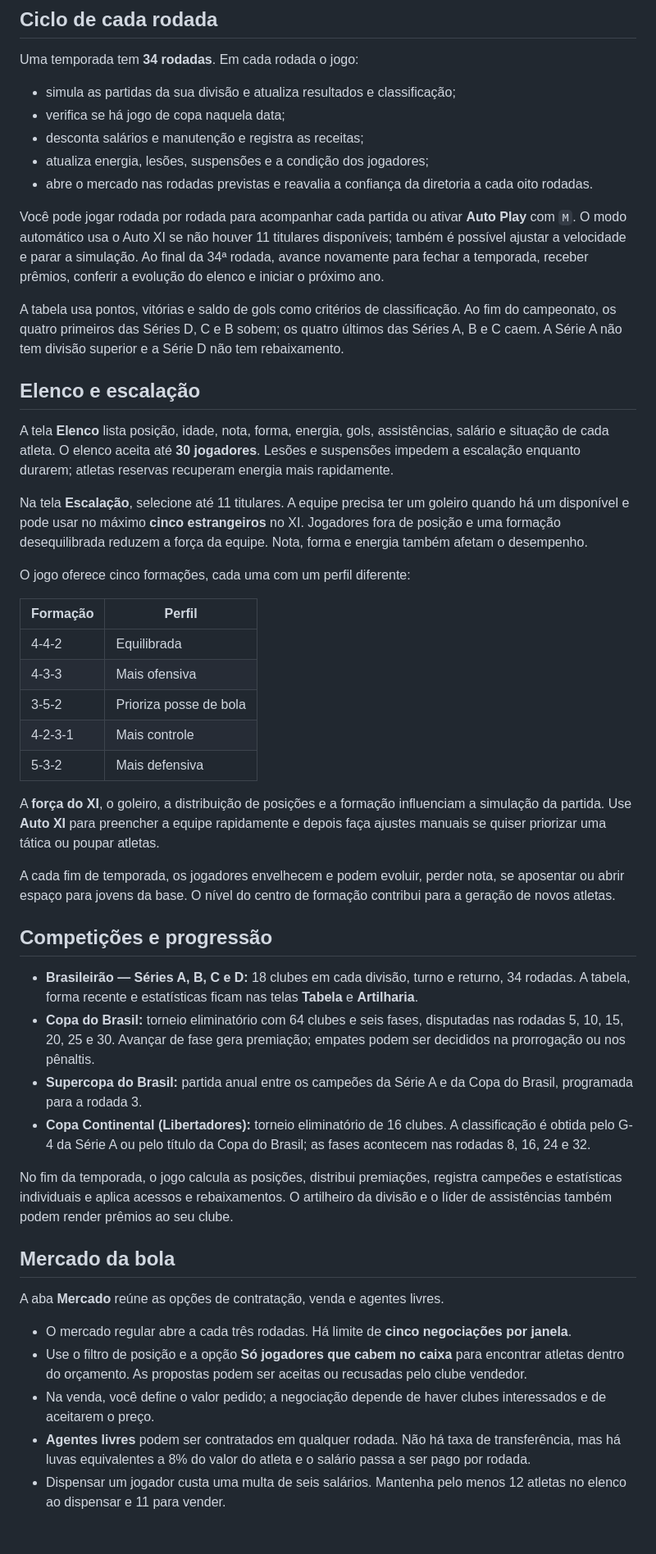
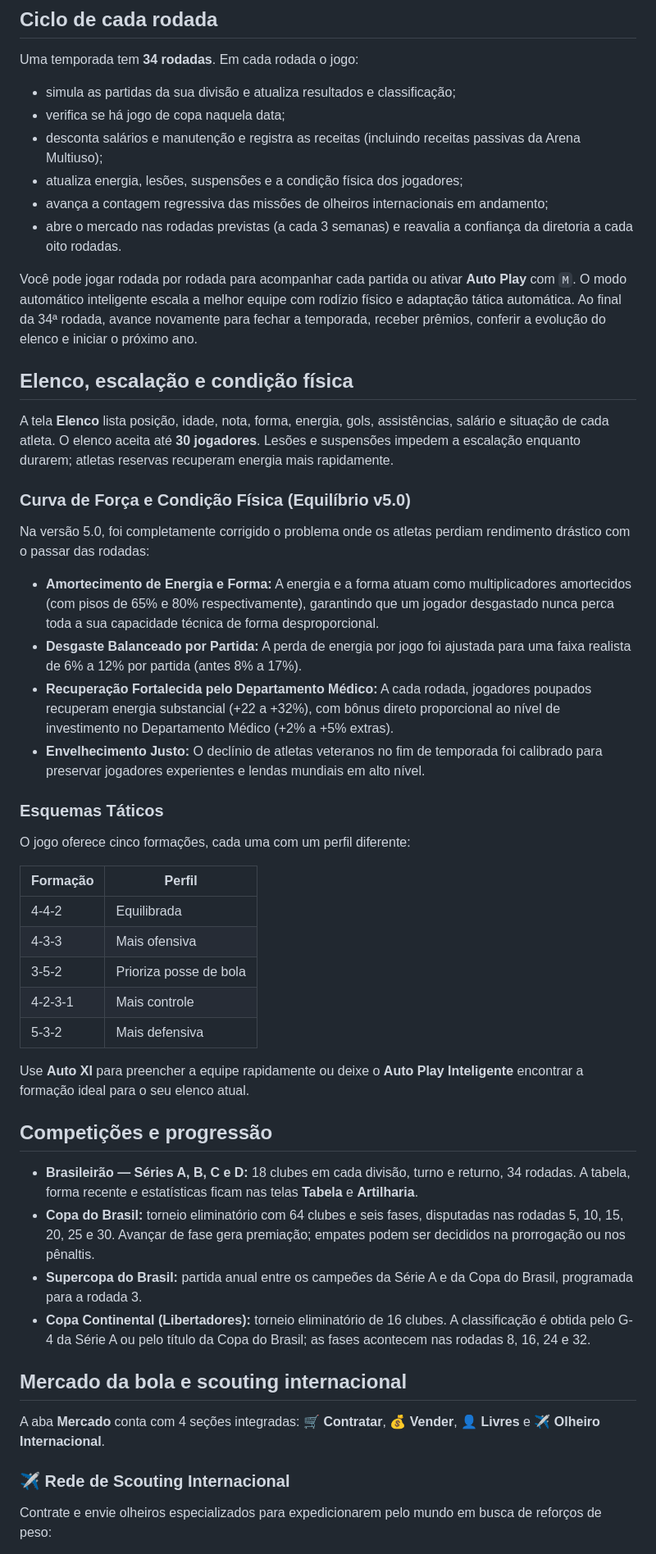
Before and after one commit to marceloasl99/football-manager, a Markdown page: README.md, the part around one of its changes. Shown at 82% size. Drawn GitHub-style; blank space fills up the shorter version.

```diff
--- a/README.md
+++ b/README.md
@@ -45,19 +47,26 @@ Uma temporada tem **34 rodadas**. Em cada rodada o jogo:
 
 - simula as partidas da sua divisão e atualiza resultados e classificação;
 - verifica se há jogo de copa naquela data;
-- desconta salários e manutenção e registra as receitas;
-- atualiza energia, lesões, suspensões e a condição dos jogadores;
-- abre o mercado nas rodadas previstas e reavalia a confiança da diretoria a cada oito rodadas.
+- desconta salários e manutenção e registra as receitas (incluindo receitas passivas da Arena Multiuso);
+- atualiza energia, lesões, suspensões e a condição física dos jogadores;
+- avança a contagem regressiva das missões de olheiros internacionais em andamento;
+- abre o mercado nas rodadas previstas (a cada 3 semanas) e reavalia a confiança da diretoria a cada oito rodadas.
 
-Você pode jogar rodada por rodada para acompanhar cada partida ou ativar **Auto Play** com `M`. O modo automático usa o Auto XI se não houver 11 titulares disponíveis; também é possível ajustar a velocidade e parar a simulação. Ao final da 34ª rodada, avance novamente para fechar a temporada, receber prêmios, conferir a evolução do elenco e iniciar o próximo ano.
+Você pode jogar rodada por rodada para acompanhar cada partida ou ativar **Auto Play** com `M`. O modo automático inteligente escala a melhor equipe com rodízio físico e adaptação tática automática. Ao final da 34ª rodada, avance novamente para fechar a temporada, receber prêmios, conferir a evolução do elenco e iniciar o próximo ano.
 
-A tabela usa pontos, vitórias e saldo de gols como critérios de classificação. Ao fim do campeonato, os quatro primeiros das Séries D, C e B sobem; os quatro últimos das Séries A, B e C caem. A Série A não tem divisão superior e a Série D não tem rebaixamento.
-
-## Elenco e escalação
+## Elenco, escalação e condição física
 
 A tela **Elenco** lista posição, idade, nota, forma, energia, gols, assistências, salário e situação de cada atleta. O elenco aceita até **30 jogadores**. Lesões e suspensões impedem a escalação enquanto durarem; atletas reservas recuperam energia mais rapidamente.
 
-Na tela **Escalação**, selecione até 11 titulares. A equipe precisa ter um goleiro quando há um disponível e pode usar no máximo **cinco estrangeiros** no XI. Jogadores fora de posição e uma formação desequilibrada reduzem a força da equipe. Nota, forma e energia também afetam o desempenho.
+### Curva de Força e Condição Física (Equilíbrio v5.0)
+
+Na versão 5.0, foi completamente corrigido o problema onde os atletas perdiam rendimento drástico com o passar das rodadas:
+- **Amortecimento de Energia e Forma:** A energia e a forma atuam como multiplicadores amortecidos (com pisos de 65% e 80% respectivamente), garantindo que um jogador desgastado nunca perca toda a sua capacidade técnica de forma desproporcional.
+- **Desgaste Balanceado por Partida:** A perda de energia por jogo foi ajustada para uma faixa realista de 6% a 12% por partida (antes 8% a 17%).
+- **Recuperação Fortalecida pelo Departamento Médico:** A cada rodada, jogadores poupados recuperam energia substancial (+22 a +32%), com bônus direto proporcional ao nível de investimento no Departamento Médico (+2% a +5% extras).
+- **Envelhecimento Justo:** O declínio de atletas veteranos no fim de temporada foi calibrado para preservar jogadores experientes e lendas mundiais em alto nível.
+
+### Esquemas Táticos
 
 O jogo oferece cinco formações, cada uma com um perfil diferente:
 
@@ -69,9 +78,7 @@ O jogo oferece cinco formações, cada uma com um perfil diferente:
 | 4-2-3-1 | Mais controle |
 | 5-3-2 | Mais defensiva |
 
-A **força do XI**, o goleiro, a distribuição de posições e a formação influenciam a simulação da partida. Use **Auto XI** para preencher a equipe rapidamente e depois faça ajustes manuais se quiser priorizar uma tática ou poupar atletas.
-
-A cada fim de temporada, os jogadores envelhecem e podem evoluir, perder nota, se aposentar ou abrir espaço para jovens da base. O nível do centro de formação contribui para a geração de novos atletas.
+Use **Auto XI** para preencher a equipe rapidamente ou deixe o **Auto Play Inteligente** encontrar a formação ideal para o seu elenco atual.
 
 ## Competições e progressão
 
@@ -80,15 +87,11 @@ A cada fim de temporada, os jogadores envelhecem e podem evoluir, perder nota, s
 - **Supercopa do Brasil:** partida anual entre os campeões da Série A e da Copa do Brasil, programada para a rodada 3.
 - **Copa Continental (Libertadores):** torneio eliminatório de 16 clubes. A classificação é obtida pelo G-4 da Série A ou pelo título da Copa do Brasil; as fases acontecem nas rodadas 8, 16, 24 e 32.
 
-No fim da temporada, o jogo calcula as posições, distribui premiações, registra campeões e estatísticas individuais e aplica acessos e rebaixamentos. O artilheiro da divisão e o líder de assistências também podem render prêmios ao seu clube.
+## Mercado da bola e scouting internacional
 
-## Mercado da bola
+A aba **Mercado** conta com 4 seções integradas: **🛒 Contratar**, **💰 Vender**, **👤 Livres** e **✈️ Olheiro Internacional**.
 
-A aba **Mercado** reúne as opções de contratação, venda e agentes livres.
+### ✈️ Rede de Scouting Internacional
 
-- O mercado regular abre a cada três rodadas. Há limite de **cinco negociações por janela**.
-- Use o filtro de posição e a opção **Só jogadores que cabem no caixa** para encontrar atletas dentro do orçamento. As propostas podem ser aceitas ou recusadas pelo clube vendedor.
-- Na venda, você define o valor pedido; a negociação depende de haver clubes interessados e de aceitarem o preço.
-- **Agentes livres** podem ser contratados em qualquer rodada. Não há taxa de transferência, mas há luvas equivalentes a 8% do valor do atleta e o salário passa a ser pago por rodada.
-- Dispensar um jogador custa uma multa de seis salários. Mantenha pelo menos 12 atletas no elenco ao dispensar e 11 para vender.
+Contrate e envie olheiros especializados para expedicionarem pelo mundo em busca de reforços de peso:
 
```
Also changed, not shown: other parts of README.md (+74 -37 lines).
